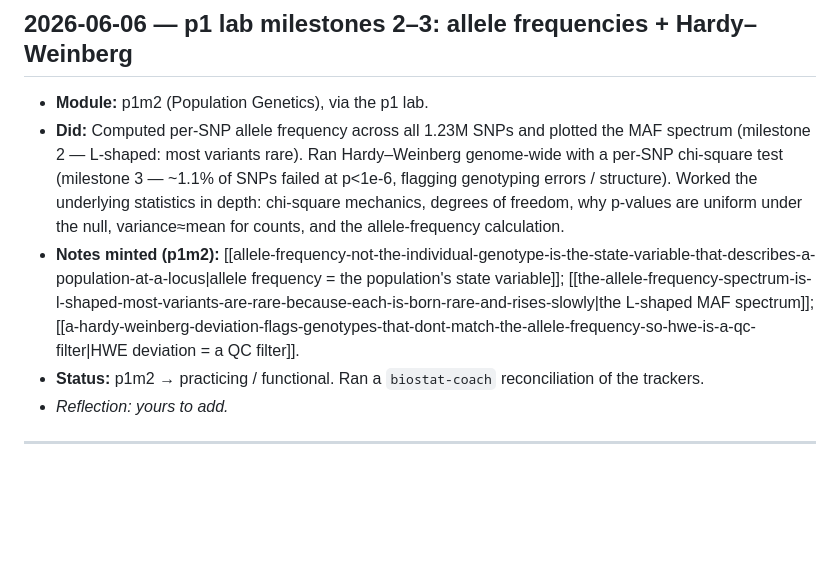
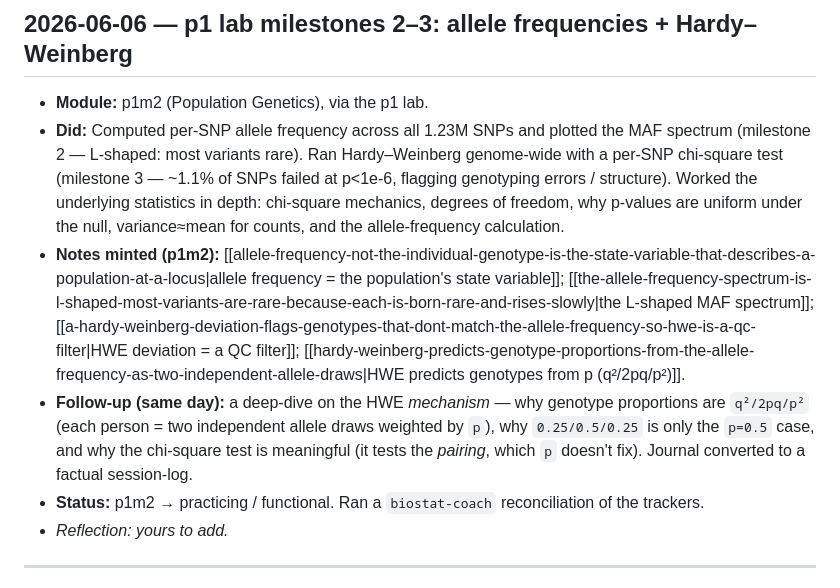
Before and after one commit to lyndonkl/learnbiostats, a Markdown page: progress/learning-journal.md, the part around the change. Drawn GitHub-style; blank space fills up the shorter version.

```diff
--- a/progress/learning-journal.md
+++ b/progress/learning-journal.md
@@ -16,7 +16,8 @@ The reflective layer (Kolb: what you noticed, the claim you formed, what surpris
 ## 2026-06-06 — p1 lab milestones 2–3: allele frequencies + Hardy–Weinberg
 - **Module:** p1m2 (Population Genetics), via the p1 lab.
 - **Did:** Computed per-SNP allele frequency across all 1.23M SNPs and plotted the MAF spectrum (milestone 2 — L-shaped: most variants rare). Ran Hardy–Weinberg genome-wide with a per-SNP chi-square test (milestone 3 — ~1.1% of SNPs failed at p<1e-6, flagging genotyping errors / structure). Worked the underlying statistics in depth: chi-square mechanics, degrees of freedom, why p-values are uniform under the null, variance≈mean for counts, and the allele-frequency calculation.
-- **Notes minted (p1m2):** [[allele-frequency-not-the-individual-genotype-is-the-state-variable-that-describes-a-population-at-a-locus|allele frequency = the population's state variable]]; [[the-allele-frequency-spectrum-is-l-shaped-most-variants-are-rare-because-each-is-born-rare-and-rises-slowly|the L-shaped MAF spectrum]]; [[a-hardy-weinberg-deviation-flags-genotypes-that-dont-match-the-allele-frequency-so-hwe-is-a-qc-filter|HWE deviation = a QC filter]].
+- **Notes minted (p1m2):** [[allele-frequency-not-the-individual-genotype-is-the-state-variable-that-describes-a-population-at-a-locus|allele frequency = the population's state variable]]; [[the-allele-frequency-spectrum-is-l-shaped-most-variants-are-rare-because-each-is-born-rare-and-rises-slowly|the L-shaped MAF spectrum]]; [[a-hardy-weinberg-deviation-flags-genotypes-that-dont-match-the-allele-frequency-so-hwe-is-a-qc-filter|HWE deviation = a QC filter]]; [[hardy-weinberg-predicts-genotype-proportions-from-the-allele-frequency-as-two-independent-allele-draws|HWE predicts genotypes from p (q²/2pq/p²)]].
+- **Follow-up (same day):** a deep-dive on the HWE *mechanism* — why genotype proportions are `q²/2pq/p²` (each person = two independent allele draws weighted by `p`), why `0.25/0.5/0.25` is only the `p=0.5` case, and why the chi-square test is meaningful (it tests the *pairing*, which `p` doesn't fix). Journal converted to a factual session-log.
 - **Status:** p1m2 → practicing / functional. Ran a `biostat-coach` reconciliation of the trackers.
 - *Reflection: yours to add.*
 
```
Also changed, not shown: evergreen/hardy-weinberg-predicts-genotype-proportions-from-the-allele-frequency-as-two-independent-allele-draws.md (added, +46 -0 lines).
